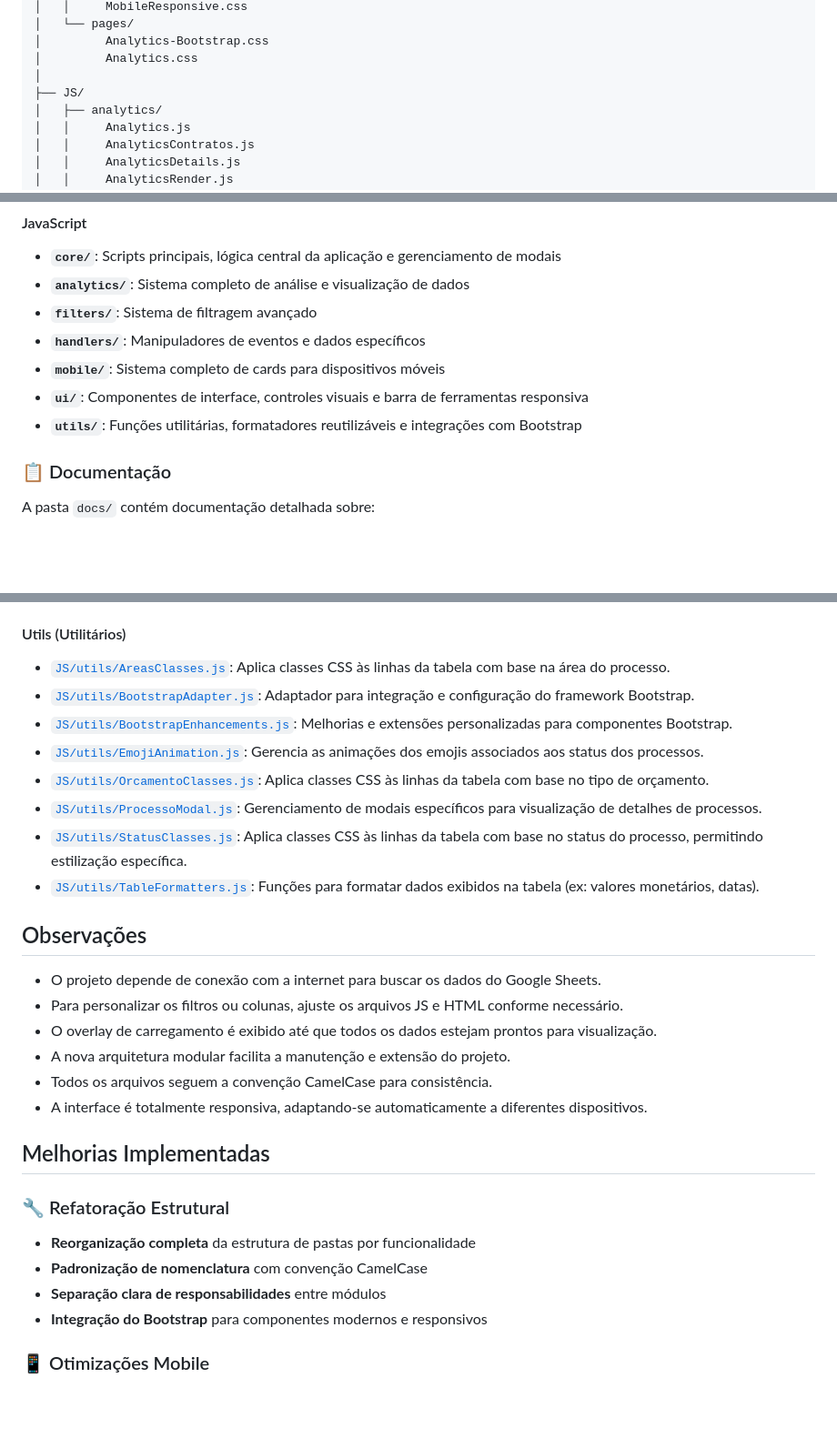
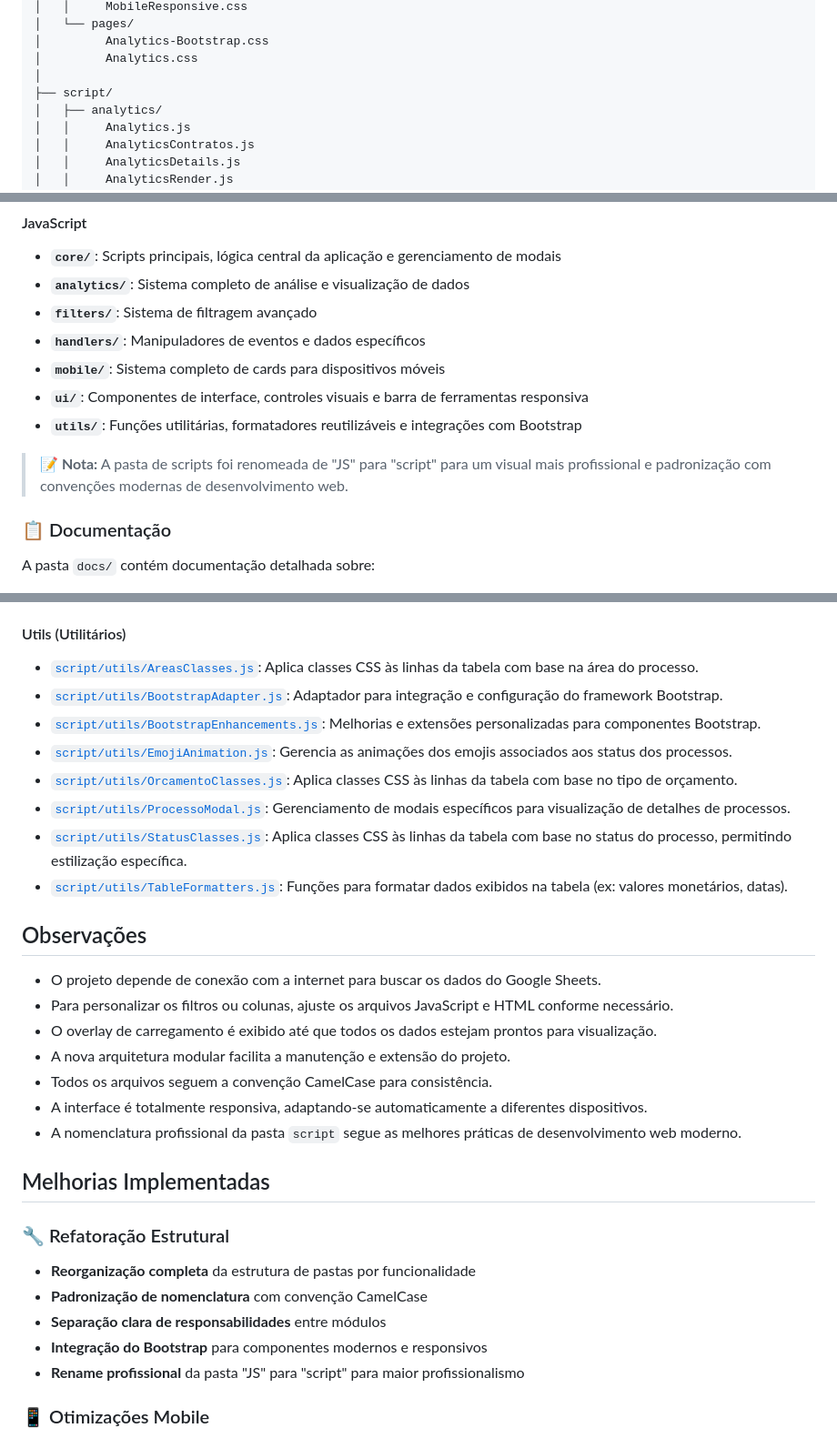
Before and after one commit to citsakti/projeto-boletimPCA.STI, a Markdown page: README.md, 3 parts joined by grey strips. Shown: that part at 91% size. Rendered like a GitHub page; blank space fills up the shorter version.

```diff
--- a/README.md
+++ b/README.md
@@ -58,7 +58,7 @@ Projeto Boletim/
 │         Analytics-Bootstrap.css
 │         Analytics.css
 │
-├── JS/
+├── script/
 │   ├── analytics/
 │   │     Analytics.js
 │   │     AnalyticsContratos.js
@@ -142,6 +142,8 @@ O projeto foi reestruturado seguindo uma arquitetura modular e organizada, adota
 - **`ui/`**: Componentes de interface, controles visuais e barra de ferramentas responsiva
 - **`utils/`**: Funções utilitárias, formatadores reutilizáveis e integrações com Bootstrap
 
+> **📝 Nota:** A pasta de scripts foi renomeada de "JS" para "script" para um visual mais profissional e padronização com convenções modernas de desenvolvimento web.
+
 ### 📋 Documentação
 A pasta `docs/` contém documentação detalhada sobre:
 - Funcionalidades específicas para dispositivos móveis (MOBILE_README.md)
@@ -244,22 +246,23 @@ A pasta `docs/` contém documentação detalhada sobre:
 
 #### Utils (Utilitários)
-- [`JS/utils/AreasClasses.js`](JS/utils/AreasClasses.js): Aplica classes CSS às linhas da tabela com base na área do processo.
-- [`JS/utils/BootstrapAdapter.js`](JS/utils/BootstrapAdapter.js): Adaptador para integração e configuração do framework Bootstrap.
-- [`JS/utils/BootstrapEnhancements.js`](JS/utils/BootstrapEnhancements.js): Melhorias e extensões personalizadas para componentes Bootstrap.
-- [`JS/utils/EmojiAnimation.js`](JS/utils/EmojiAnimation.js): Gerencia as animações dos emojis associados aos status dos processos.
-- [`JS/utils/OrcamentoClasses.js`](JS/utils/OrcamentoClasses.js): Aplica classes CSS às linhas da tabela com base no tipo de orçamento.
-- [`JS/utils/ProcessoModal.js`](JS/utils/ProcessoModal.js): Gerenciamento de modais específicos para visualização de detalhes de processos.
-- [`JS/utils/StatusClasses.js`](JS/utils/StatusClasses.js): Aplica classes CSS às linhas da tabela com base no status do processo, permitindo estilização específica.
-- [`JS/utils/TableFormatters.js`](JS/utils/TableFormatters.js): Funções para formatar dados exibidos na tabela (ex: valores monetários, datas).
+- [`script/utils/AreasClasses.js`](script/utils/AreasClasses.js): Aplica classes CSS às linhas da tabela com base na área do processo.
+- [`script/utils/BootstrapAdapter.js`](script/utils/BootstrapAdapter.js): Adaptador para integração e configuração do framework Bootstrap.
+- [`script/utils/BootstrapEnhancements.js`](script/utils/BootstrapEnhancements.js): Melhorias e extensões personalizadas para componentes Bootstrap.
+- [`script/utils/EmojiAnimation.js`](script/utils/EmojiAnimation.js): Gerencia as animações dos emojis associados aos status dos processos.
+- [`script/utils/OrcamentoClasses.js`](script/utils/OrcamentoClasses.js): Aplica classes CSS às linhas da tabela com base no tipo de orçamento.
+- [`script/utils/ProcessoModal.js`](script/utils/ProcessoModal.js): Gerenciamento de modais específicos para visualização de detalhes de processos.
+- [`script/utils/StatusClasses.js`](script/utils/StatusClasses.js): Aplica classes CSS às linhas da tabela com base no status do processo, permitindo estilização específica.
+- [`script/utils/TableFormatters.js`](script/utils/TableFormatters.js): Funções para formatar dados exibidos na tabela (ex: valores monetários, datas).
 
 ## Observações
 
 - O projeto depende de conexão com a internet para buscar os dados do Google Sheets.
-- Para personalizar os filtros ou colunas, ajuste os arquivos JS e HTML conforme necessário.
+- Para personalizar os filtros ou colunas, ajuste os arquivos JavaScript e HTML conforme necessário.
 - O overlay de carregamento é exibido até que todos os dados estejam prontos para visualização.
 - A nova arquitetura modular facilita a manutenção e extensão do projeto.
 - Todos os arquivos seguem a convenção CamelCase para consistência.
 - A interface é totalmente responsiva, adaptando-se automaticamente a diferentes dispositivos.
+- A nomenclatura profissional da pasta `script` segue as melhores práticas de desenvolvimento web moderno.
 
 ## Melhorias Implementadas
 
@@ -268,6 +271,7 @@ A pasta `docs/` contém documentação detalhada sobre:
 - **Padronização de nomenclatura** com convenção CamelCase
 - **Separação clara de responsabilidades** entre módulos
 - **Integração do Bootstrap** para componentes modernos e responsivos
+- **Rename profissional** da pasta "JS" para "script" para maior profissionalismo
 
 ### 📱 Otimizações Mobile
 - **Sistema de Cards Móveis**: Interface completamente redesenhada para dispositivos móveis
```
Also changed, not shown: other parts of README.md (+34 -34 lines).
